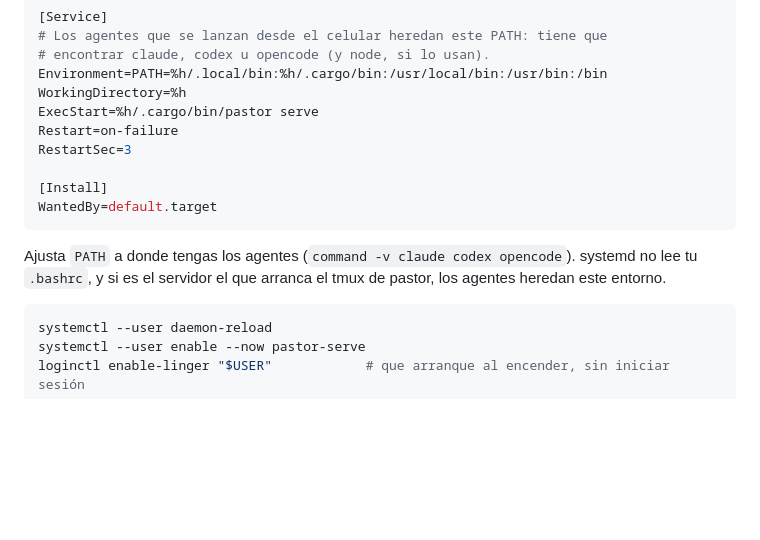
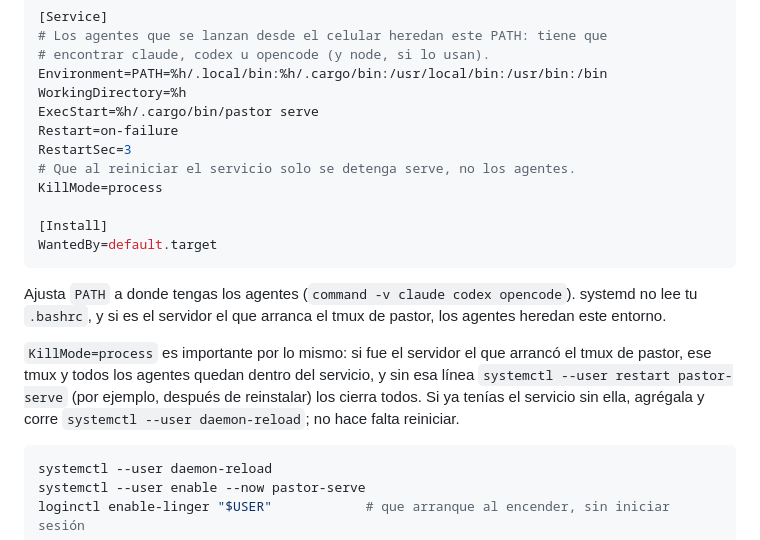
Before and after one commit to MiguelBriseno/pastor, a Markdown page: README.md, the part around the change. GitHub-like rendering; blank space fills up the shorter version.

Commit message:
Documentar KillMode=process en el servicio de pastor serve
Sin él, reiniciar el servicio cierra el tmux de pastor y todos los agentes
si fue serve quien lo arrancó.

Co-Authored-By: Claude Opus 5.5 <noreply@anthropic.com>

````diff
--- a/README.md
+++ b/README.md
@@ -318,6 +318,8 @@ WorkingDirectory=%h
 ExecStart=%h/.cargo/bin/pastor serve
 Restart=on-failure
 RestartSec=3
+# Que al reiniciar el servicio solo se detenga serve, no los agentes.
+KillMode=process
 
 [Install]
 WantedBy=default.target
@@ -325,6 +327,11 @@ WantedBy=default.target
 
 Ajusta `PATH` a donde tengas los agentes (`command -v claude codex opencode`). systemd no lee tu
 `.bashrc`, y si es el servidor el que arranca el tmux de pastor, los agentes heredan este entorno.
+
+`KillMode=process` es importante por lo mismo: si fue el servidor el que arrancó el tmux de pastor,
+ese tmux y todos los agentes quedan dentro del servicio, y sin esa línea `systemctl --user restart
+pastor-serve` (por ejemplo, después de reinstalar) los cierra todos. Si ya tenías el servicio sin
+ella, agrégala y corre `systemctl --user daemon-reload`; no hace falta reiniciar.
 
 ```sh
 systemctl --user daemon-reload
````
